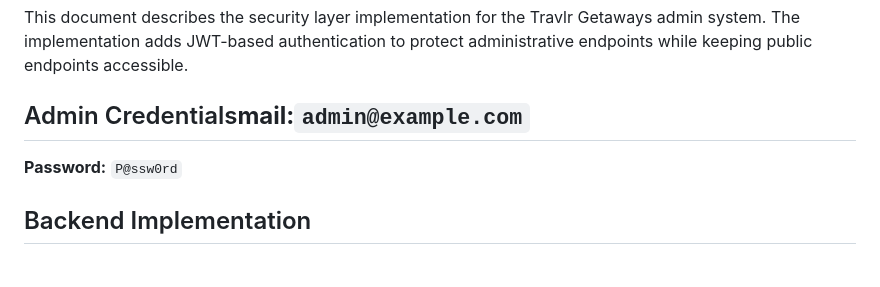
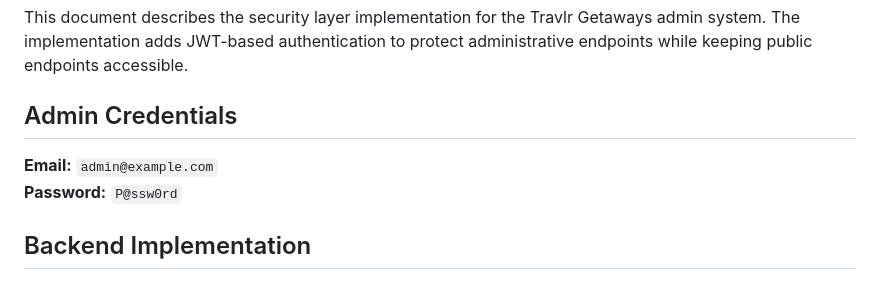
Before and after one commit to i-ekoul/CS-465, a Markdown page: docs/MODULE_SEVEN_SECURITY.md, the part around the change. Rendered like a GitHub page.

```diff
--- a/docs/MODULE_SEVEN_SECURITY.md
+++ b/docs/MODULE_SEVEN_SECURITY.md
@@ -4,8 +4,9 @@
 
 This document describes the security layer implementation for the Travlr Getaways admin system. The implementation adds JWT-based authentication to protect administrative endpoints while keeping public endpoints accessible.
 
-## Admin Credentials**mail:**`admin@example.com`
+## Admin Credentials
 
+**Email:** `admin@example.com`
 **Password:** `P@ssw0rd`
 
 ## Backend Implementation
```
